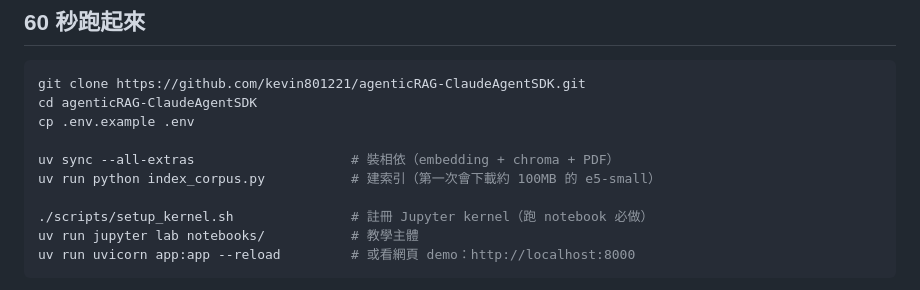
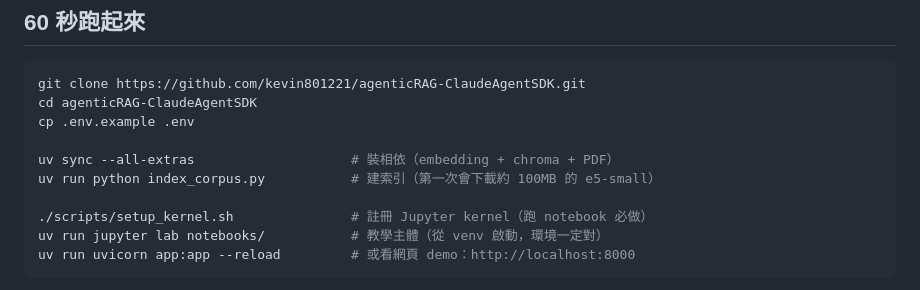
Before and after one commit to kevin801221/agenticRAG-ClaudeAgentSDK, a Markdown page: README.md, the part around the change. Rendered like a GitHub page.

Commit message:
補上最保險的 notebook 開法：終端機進 venv 再開 Jupyter Lab
編輯器的環境探索每台機器狀態都不一樣，終端機這條路沒有變數 ——
Jupyter 從哪個 venv 啟動，它就只找得到那個 venv。上課建議用這個。

````diff
--- a/README.md
+++ b/README.md
@@ -24,7 +24,7 @@ uv sync --all-extras                    # 裝相依（embedding + chroma + PDF
 uv run python index_corpus.py           # 建索引（第一次會下載約 100MB 的 e5-small）
 
 ./scripts/setup_kernel.sh               # 註冊 Jupyter kernel（跑 notebook 必做）
-uv run jupyter lab notebooks/           # 教學主體
+uv run jupyter lab notebooks/           # 教學主體（從 venv 啟動，環境一定對）
 uv run uvicorn app:app --reload         # 或看網頁 demo：http://localhost:8000
 ```
 
````
Also changed, not shown: WALKTHROUGH.md (+22 -0 lines).
